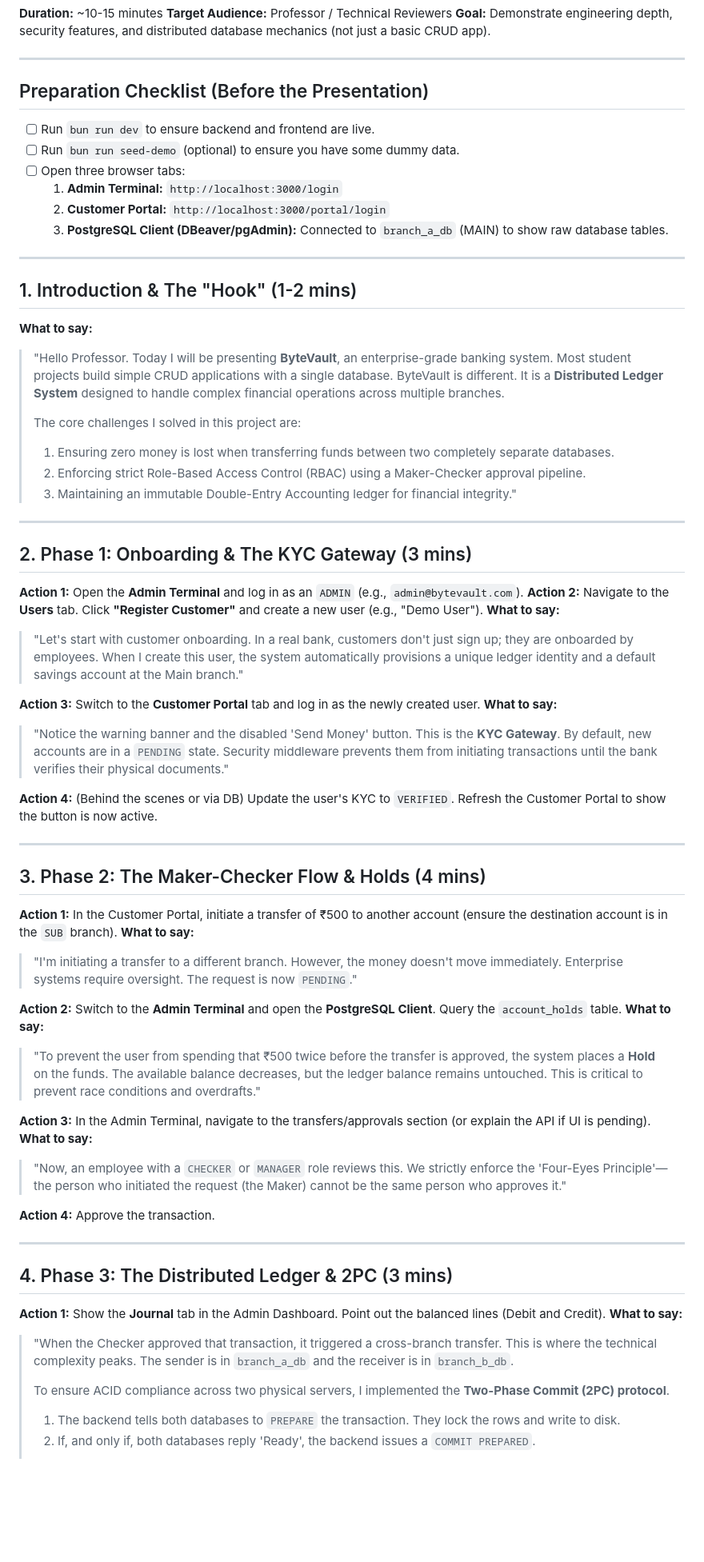
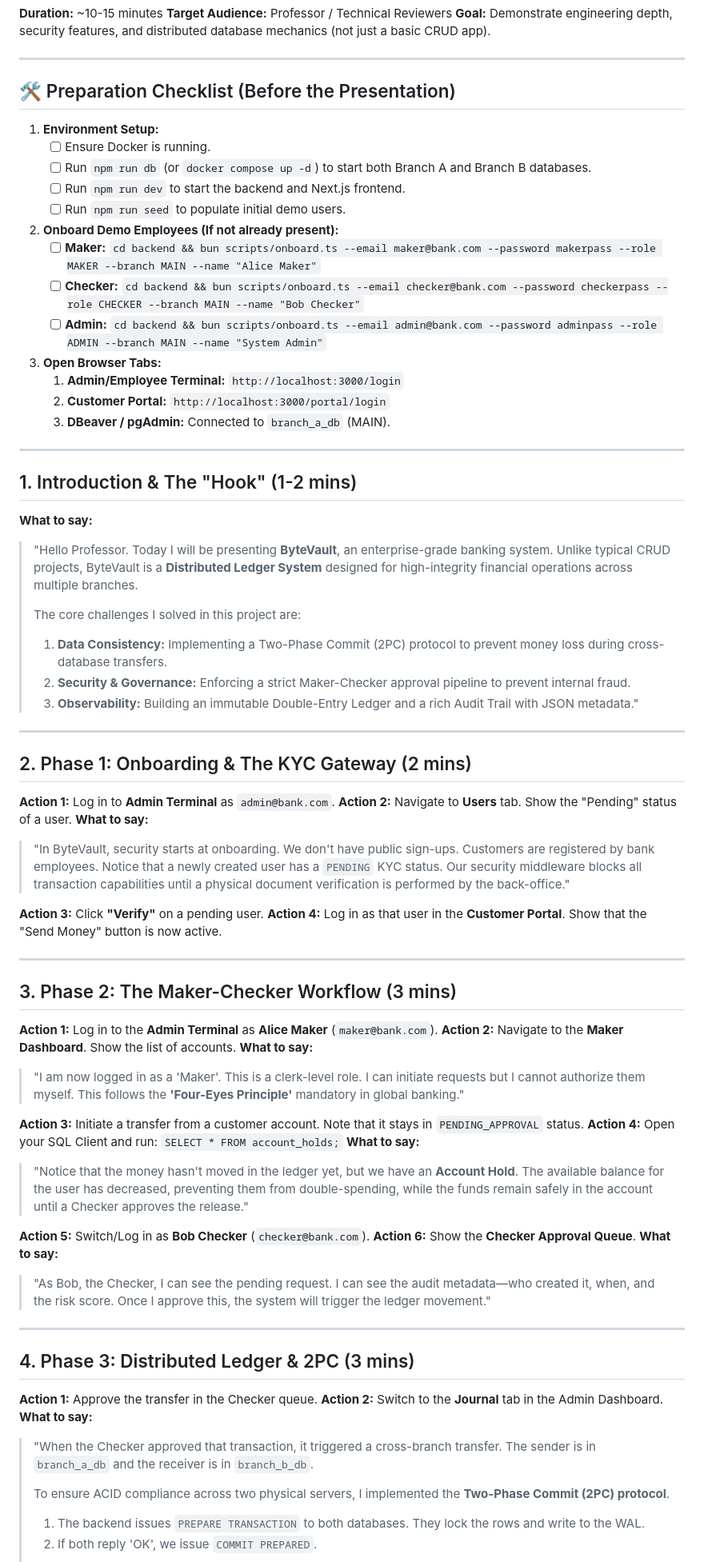
Before and after one commit to Anosh26/ByteVault, a Markdown page: DEMO_SCRIPT.md, the part around one of its changes. Shown at 80% size. GitHub-like rendering; blank space fills up the shorter version.

Commit message:
refactor: update ByteVault demo script with refined workflow, role-based onboarding steps, and technical explanations

```diff
--- a/DEMO_SCRIPT.md
+++ b/DEMO_SCRIPT.md
@@ -6,68 +6,79 @@
 
 ---
 
-## Preparation Checklist (Before the Presentation)
-* [ ] Run `bun run dev` to ensure backend and frontend are live.
-* [ ] Run `bun run seed-demo` (optional) to ensure you have some dummy data.
-* [ ] Open three browser tabs:
-    1. **Admin Terminal:** `http://localhost:3000/login`
-    2. **Customer Portal:** `http://localhost:3000/portal/login`
-    3. **PostgreSQL Client (DBeaver/pgAdmin):** Connected to `branch_a_db` (MAIN) to show raw database tables.
+## 🛠️ Preparation Checklist (Before the Presentation)
+
+1. **Environment Setup:**
+   * [ ] Ensure Docker is running.
+   * [ ] Run `npm run db` (or `docker compose up -d`) to start both Branch A and Branch B databases.
+   * [ ] Run `npm run dev` to start the backend and Next.js frontend.
+   * [ ] Run `npm run seed` to populate initial demo users.
+
+2. **Onboard Demo Employees (If not already present):**
+   * [ ] **Maker:** `cd backend && bun scripts/onboard.ts --email maker@bank.com --password makerpass --role MAKER --branch MAIN --name "Alice Maker"`
+   * [ ] **Checker:** `cd backend && bun scripts/onboard.ts --email checker@bank.com --password checkerpass --role CHECKER --branch MAIN --name "Bob Checker"`
+   * [ ] **Admin:** `cd backend && bun scripts/onboard.ts --email admin@bank.com --password adminpass --role ADMIN --branch MAIN --name "System Admin"`
+
+3. **Open Browser Tabs:**
+   1. **Admin/Employee Terminal:** `http://localhost:3000/login`
+   2. **Customer Portal:** `http://localhost:3000/portal/login`
+   3. **DBeaver / pgAdmin:** Connected to `branch_a_db` (MAIN).
 
 ---
 
 ## 1. Introduction & The "Hook" (1-2 mins)
 
 **What to say:**
-> "Hello Professor. Today I will be presenting **ByteVault**, an enterprise-grade banking system. Most student projects build simple CRUD applications with a single database. ByteVault is different. It is a **Distributed Ledger System** designed to handle complex financial operations across multiple branches.
+> "Hello Professor. Today I will be presenting **ByteVault**, an enterprise-grade banking system.
+> Unlike typical CRUD projects, ByteVault is a **Distributed Ledger System** designed for high-integrity financial operations across multiple branches.
 >
 > The core challenges I solved in this project are:
-> 1. Ensuring zero money is lost when transferring funds between two completely separate databases.
-> 2. Enforcing strict Role-Based Access Control (RBAC) using a Maker-Checker approval pipeline.
-> 3. Maintaining an immutable Double-Entry Accounting ledger for financial integrity."
+> 1. **Data Consistency:** Implementing a Two-Phase Commit (2PC) protocol to prevent money loss during cross-database transfers.
+> 2. **Security & Governance:** Enforcing a strict Maker-Checker approval pipeline to prevent internal fraud.
+> 3. **Observability:** Building an immutable Double-Entry Ledger and a rich Audit Trail with JSON metadata."
 
 ---
 
-## 2. Phase 1: Onboarding & The KYC Gateway (3 mins)
+## 2. Phase 1: Onboarding & The KYC Gateway (2 mins)
 
-**Action 1:** Open the **Admin Terminal** and log in as an `ADMIN` (e.g., `admin@bytevault.com`).
-**Action 2:** Navigate to the **Users** tab. Click **"Register Customer"** and create a new user (e.g., "Demo User").
+**Action 1:** Log in to **Admin Terminal** as `admin@bank.com`.
+**Action 2:** Navigate to **Users** tab. Show the "Pending" status of a user.
 **What to say:**
-> "Let's start with customer onboarding. In a real bank, customers don't just sign up; they are onboarded by employees. When I create this user, the system automatically provisions a unique ledger identity and a default savings account at the Main branch."
+> "In ByteVault, security starts at onboarding. We don't have public sign-ups. Customers are registered by bank employees.
+> Notice that a newly created user has a `PENDING` KYC status. Our security middleware blocks all transaction capabilities until a physical document verification is performed by the back-office."
 
-**Action 3:** Switch to the **Customer Portal** tab and log in as the newly created user.
-**What to say:**
-> "Notice the warning banner and the disabled 'Send Money' button. This is the **KYC Gateway**. By default, new accounts are in a `PENDING` state. Security middleware prevents them from initiating transactions until the bank verifies their physical documents."
-
-**Action 4:** (Behind the scenes or via DB) Update the user's KYC to `VERIFIED`. Refresh the Customer Portal to show the button is now active.
+**Action 3:** Click **"Verify"** on a pending user.
+**Action 4:** Log in as that user in the **Customer Portal**. Show that the "Send Money" button is now active.
 
 ---
 
-## 3. Phase 2: The Maker-Checker Flow & Holds (4 mins)
+## 3. Phase 2: The Maker-Checker Workflow (3 mins)
 
-**Action 1:** In the Customer Portal, initiate a transfer of ₹500 to another account (ensure the destination account is in the `SUB` branch).
+**Action 1:** Log in to the **Admin Terminal** as **Alice Maker** (`maker@bank.com`).
+**Action 2:** Navigate to the **Maker Dashboard**. Show the list of accounts.
 **What to say:**
-> "I'm initiating a transfer to a different branch. However, the money doesn't move immediately. Enterprise systems require oversight. The request is now `PENDING`."
+> "I am now logged in as a 'Maker'. This is a clerk-level role. I can initiate requests but I cannot authorize them myself. This follows the **'Four-Eyes Principle'** mandatory in global banking."
 
-**Action 2:** Switch to the **Admin Terminal** and open the **PostgreSQL Client**. Query the `account_holds` table.
+**Action 3:** Initiate a transfer from a customer account. Note that it stays in `PENDING_APPROVAL` status.
+**Action 4:** Open your SQL Client and run: `SELECT * FROM account_holds;`
 **What to say:**
-> "To prevent the user from spending that ₹500 twice before the transfer is approved, the system places a **Hold** on the funds. The available balance decreases, but the ledger balance remains untouched. This is critical to prevent race conditions and overdrafts."
+> "Notice that the money hasn't moved in the ledger yet, but we have an **Account Hold**. The available balance for the user has decreased, preventing them from double-spending, while the funds remain safely in the account until a Checker approves the release."
 
-**Action 3:** In the Admin Terminal, navigate to the transfers/approvals section (or explain the API if UI is pending).
+**Action 5:** Switch/Log in as **Bob Checker** (`checker@bank.com`).
+**Action 6:** Show the **Checker Approval Queue**.
 **What to say:**
-> "Now, an employee with a `CHECKER` or `MANAGER` role reviews this. We strictly enforce the 'Four-Eyes Principle'—the person who initiated the request (the Maker) cannot be the same person who approves it."
-
-**Action 4:** Approve the transaction.
+> "As Bob, the Checker, I can see the pending request. I can see the audit metadata—who created it, when, and the risk score. Once I approve this, the system will trigger the ledger movement."
 
 ---
 
-## 4. Phase 3: The Distributed Ledger & 2PC (3 mins)
+## 4. Phase 3: Distributed Ledger & 2PC (3 mins)
 
-**Action 1:** Show the **Journal** tab in the Admin Dashboard. Point out the balanced lines (Debit and Credit).
+**Action 1:** Approve the transfer in the Checker queue.
+**Action 2:** Switch to the **Journal** tab in the Admin Dashboard.
 **What to say:**
-> "When the Checker approved that transaction, it triggered a cross-branch transfer. This is where the technical complexity peaks. The sender is in `branch_a_db` and the receiver is in `branch_b_db`.
+> "When the Checker approved that transaction, it triggered a cross-branch transfer. The sender is in `branch_a_db` and the receiver is in `branch_b_db`.
 >
 > To ensure ACID compliance across two physical servers, I implemented the **Two-Phase Commit (2PC) protocol**.
-> 1. The backend tells both databases to `PREPARE` the transaction. They lock the rows and write to disk.
-> 2. If, and only if, both databases reply 'Ready', the backend issues a `COMMIT PREPARED`.
+> 1. The backend issues `PREPARE TRANSACTION` to both databases. They lock the rows and write to the WAL.
+> 2. If both reply 'OK', we issue `COMMIT PREPARED`.
 >
```
Also changed, not shown: other parts of DEMO_SCRIPT.md (+15 -14 lines).
